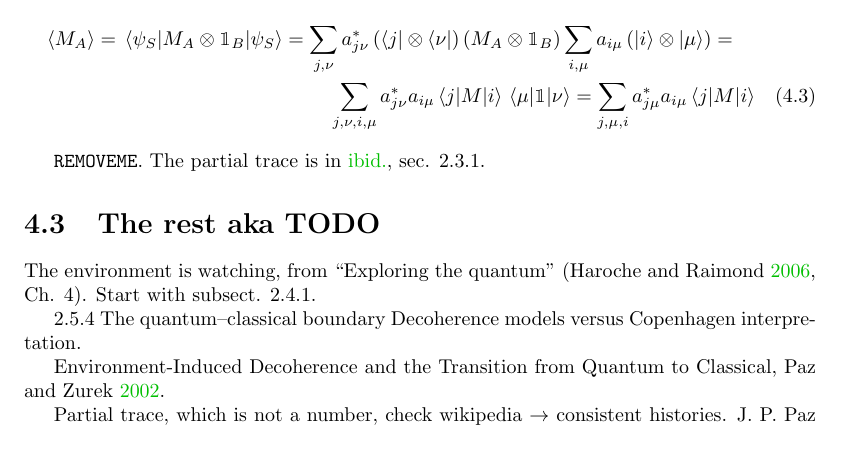
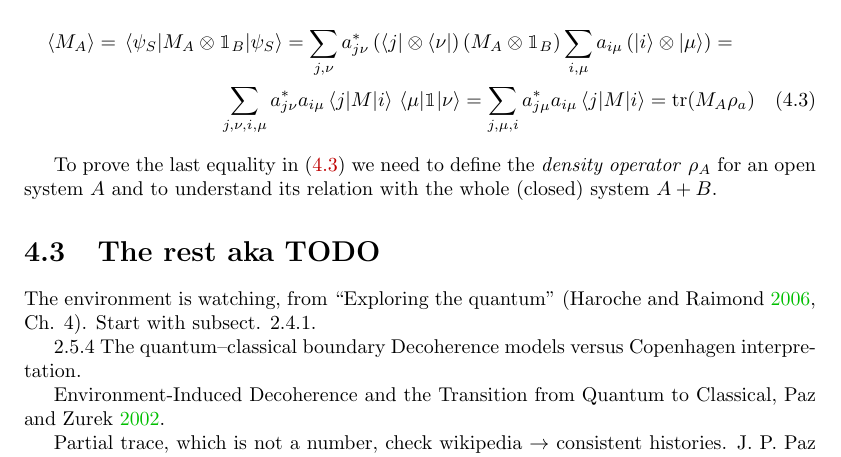
Before and after one commit to gderosa/timeq, a LaTeX thesis (document.tex, which reads tex/decohere/decohere.tex): part of page 14 of 44, cut so that both start at the same text. Compiled offline with pdfLaTeX.

Commit message:
decohere: understand partial tr

```diff
--- a/tex/decohere/decohere.tex
+++ b/tex/decohere/decohere.tex
@@ -83,14 +83,19 @@ It can be expressed in $\hilb{H}_A \otimes \hilb{H}_B$ as
 Its expectation value is
 (using the expansion in eq. \ref{eq:bipartite_expansion},
 and the notation of latin indices for system $A$ and greek ones for system $B$)
-\begin{multline}
+\begin{multline}\label{exp_subsys}
   \expval{M_A} = \matrixel{\psi_S}{M_A\otimes\idop_B}{\psi_S} =
   \sum_{j,\nu}a^{*}_{j\nu}\left(\bra{j}\otimes\bra{\nu}\right)\left(M_A\otimes\idop_B\right)\sum_{i,\mu}a_{i\mu}\left(\ket{i}\otimes\ket{\mu}\right) = \\
   \sum_{j,\nu,i,\mu}a^{*}_{j\nu}a_{i\mu}\matrixel{j}{M}{i}\matrixel{\mu}{\idop}{\nu} =
-  \sum_{j,\mu,i}a^{*}_{j\mu}a_{i\mu}\matrixel{j}{M}{i}
+  \sum_{j,\mu,i}a^{*}_{j\mu}a_{i\mu}\matrixel{j}{M}{i} =
+  \tr(M_A\rho_a)
 \end{multline}
 
-\texttt{REMOVEME}. The partial trace is in \cite[sec. 2.3.1]{PreskillNotes}.
+To prove the last equality in \eqref{exp_subsys} we need to define the
+\term{density operator} $\rho_A$ for an open system $A$ and to understand its
+relation with the whole (closed) system $A+B$.
+
+
 
 \section{The rest aka TODO}
 
```
